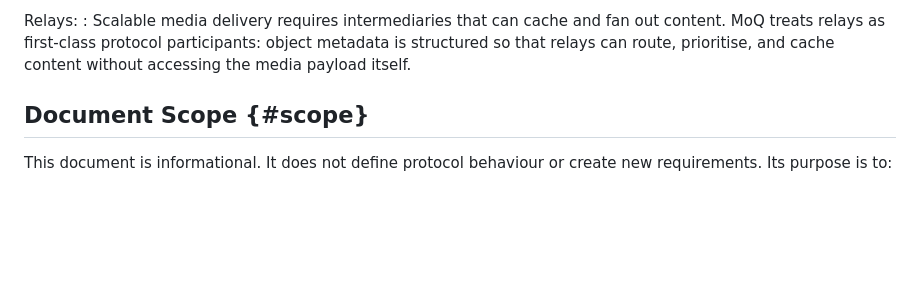
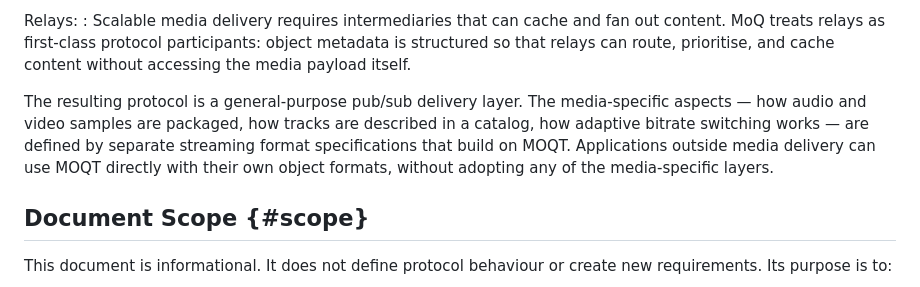
Before and after one commit to gloinul/draft-westerlund-moq-overview, a Markdown page: draft-westerlund-moq-overview.md, the part around one of its changes. GitHub-like rendering; blank space fills up the shorter version.

```diff
--- a/draft-westerlund-moq-overview.md
+++ b/draft-westerlund-moq-overview.md
@@ -104,6 +115,14 @@ Relays:
   participants: object metadata is structured so that relays can
   route, prioritise, and cache content without accessing the media
   payload itself.
+
+The resulting protocol is a general-purpose pub/sub delivery layer.
+The media-specific aspects — how audio and video samples are
+packaged, how tracks are described in a catalog, how adaptive
+bitrate switching works — are defined by separate streaming format
+specifications that build on MOQT. Applications outside media
+delivery can use MOQT directly with their own object formats,
+without adopting any of the media-specific layers.
 
 ## Document Scope {#scope}
 
```
Also changed, not shown: other parts of draft-westerlund-moq-overview.md (+34 -14 lines).
